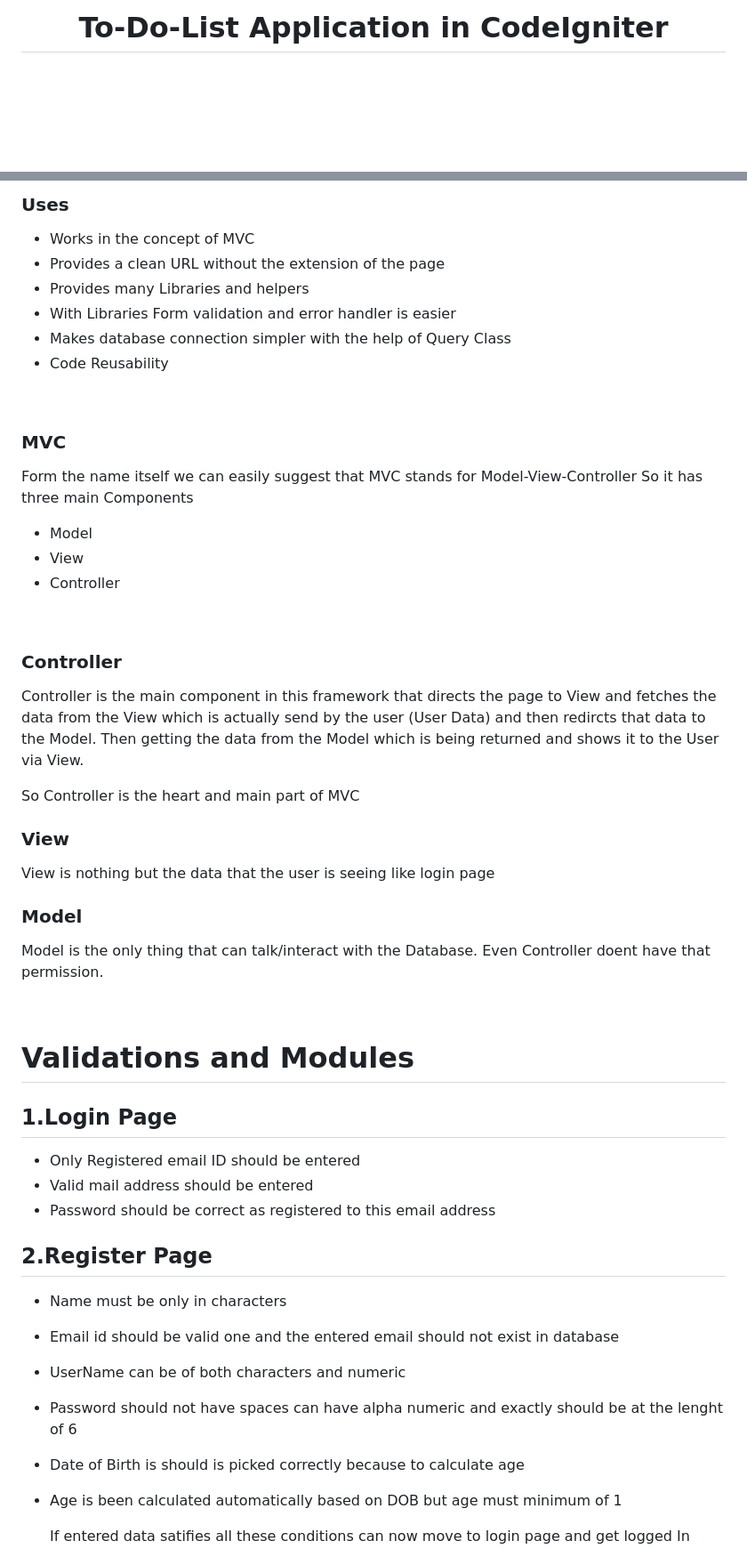
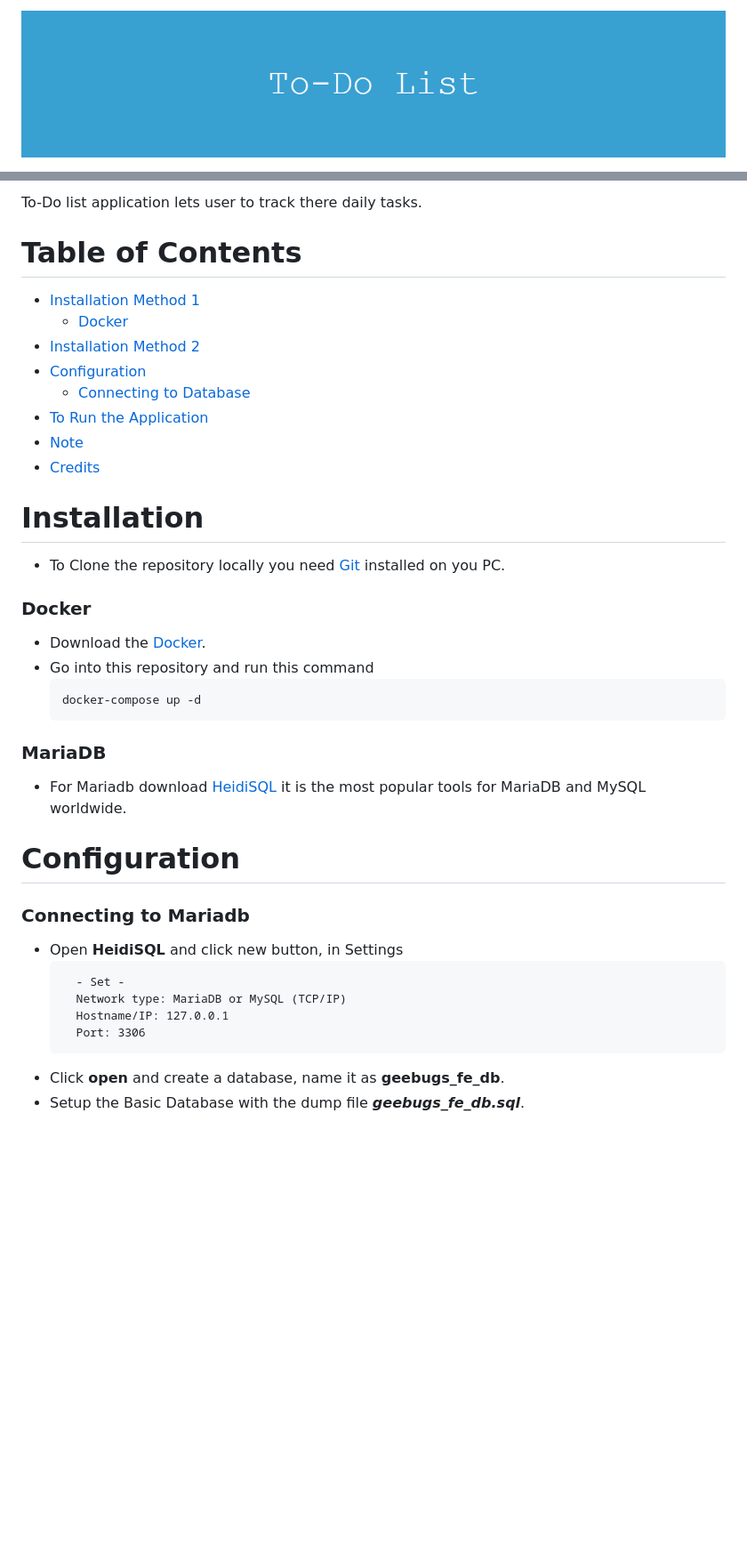
Before and after one commit to Castro456/CodeIgniter-to-do, a Markdown page: README.md, 2 parts joined by grey strips. Shown: that part at 89% size. Drawn GitHub-style; pictures changed too: images/To-Do_List_banner.png (added); blank space fills up the shorter version.

````diff
--- a/README.md
+++ b/README.md
@@ -1,2 +1,2 @@
-<h1 align="center" > To-Do-List Application in CodeIgniter </h1>
+<p align="center"><img src="images/To-Do_List_banner.png"> </p>
 
@@ -5,54 +14,41 @@
 
-### Uses
-* Works in the concept of MVC
-* Provides a clean URL without the extension of the page
-* Provides many Libraries and helpers
-* With Libraries Form validation and error handler is easier
-* Makes database connection simpler with the help of Query Class
-* Code Reusability
+To-Do list application lets user to track there daily tasks.
 
-&nbsp;
+# Table of Contents
+- [Installation Method 1](#installation-1)
+  - [Docker](#docker)
+- [Installation Method 2](#installation-2)
+- [Configuration](#configuration)
+  - [Connecting to Database](#connecting-to-database)
+- [To Run the Application ](#to-run-the-application)
+- [Note](#note)
+- [Credits](#credits)
 
-### MVC
- Form the name itself we can easily suggest that MVC stands for Model-View-Controller
- So it has three main Components
 
-  * Model
-  * View
-  * Controller
-<br />
+# Installation
 
-### Controller
-Controller is the main component in this framework that directs the page to View
-and fetches the data from the View which is actually send by the user (User Data)
-and then redircts that data to the Model. Then getting the data from the Model which is
-being returned and shows it to the User via View.
+- To Clone the repository locally you need [Git](https://git-scm.com/downloads) installed on you PC.
 
-So Controller is the heart and main part of MVC
+### Docker
+- Download the [Docker](https://docs.docker.com/get-docker/).
+- Go into this repository and run this command
+  ```
+  docker-compose up -d
+  ```
 
-### View
-View is nothing but the data that the user is seeing like login page
+### MariaDB
+- For Mariadb download [HeidiSQL](https://www.heidisql.com/download.php?download=installer) it is the most popular tools for MariaDB and MySQL worldwide.
 
-### Model
-Model is the only thing that can talk/interact with the Database. Even Controller doent have that permission.
+# Configuration
 
-&nbsp;
+### Connecting to Mariadb
+- Open **HeidiSQL** and click new button, in Settings
+  ```
+    - Set -
+    Network type: MariaDB or MySQL (TCP/IP)
+    Hostname/IP: 127.0.0.1
+    Port: 3306
+  ```
+- Click **open** and create a database, name it as **geebugs_fe_db**.
+- Setup the Basic Database with the dump file ***geebugs_fe_db.sql***.
 
-# Validations and Modules
-
-## 1.Login Page
-* Only Registered email ID should be entered
-* Valid mail address should be entered
-* Password should be correct as registered to this email address
-
-## 2.Register Page
-* Name must be only in characters
-* Email id should be valid one and the entered email should not exist in database
-* UserName can be of both characters and numeric
-* Password should not have spaces can have alpha numeric and exactly should be at the lenght of 6
-* Date of Birth is should is picked correctly because to calculate age
-* Age is been calculated automatically based on DOB but age must minimum of 1
-
-  If entered data satifies all these conditions can now move to login page and get logged In
-  &nbsp;
-
````
Also changed, not shown: other parts of README.md (+26 -39 lines), 6 other files.
